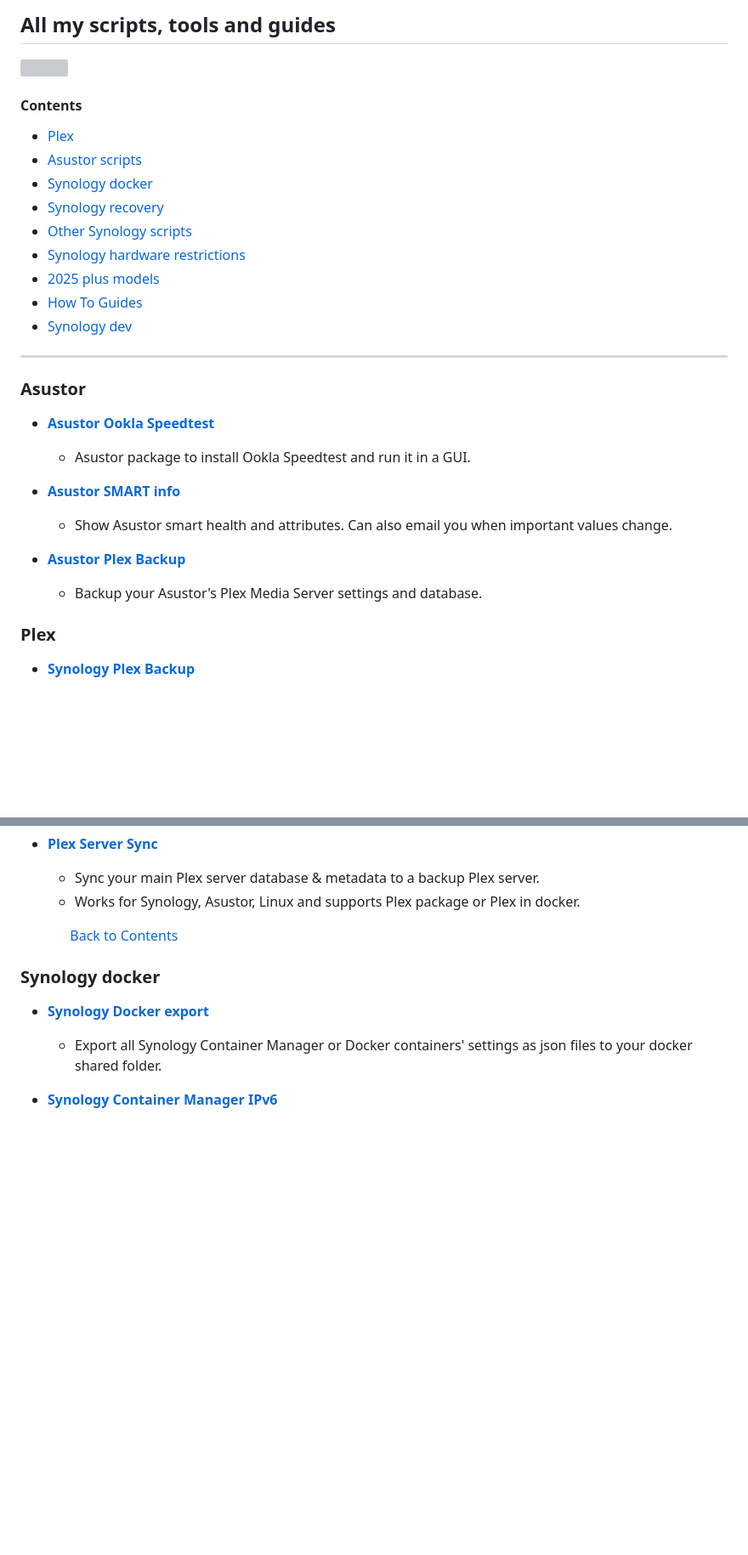
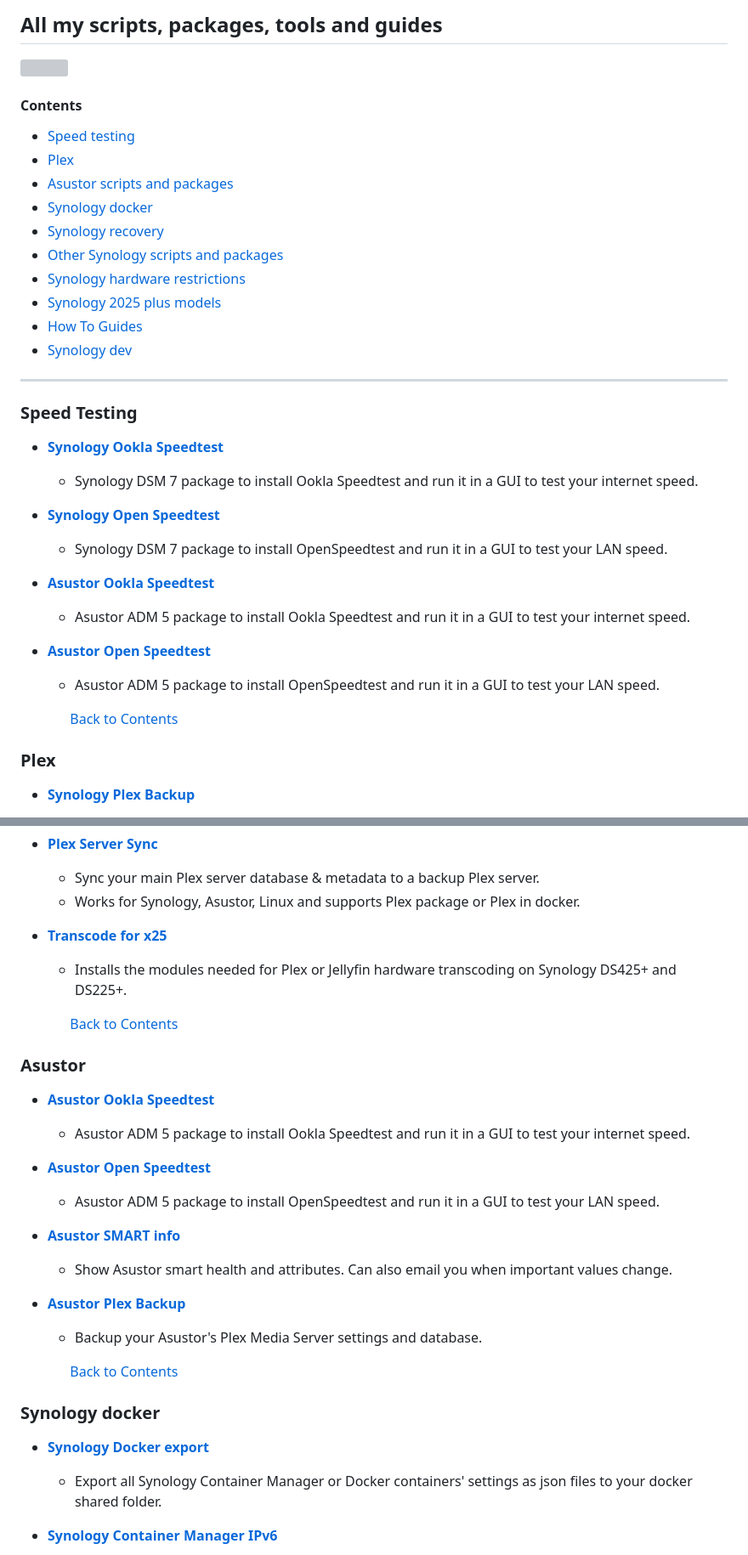
Before and after one commit to 007revad/Synology_Open_Speedtest, a Markdown page: my-other-scripts.md, 2 parts joined by grey strips. Shown at 85% size. Rendered like a GitHub page; blank space fills up the shorter version; grey boxes are pictures that could not be loaded.

Commit message:
Sync my-other-scripts.md from 007revad.github.io

```diff
--- a/my-other-scripts.md
+++ b/my-other-scripts.md
@@ -1,31 +1,37 @@
-## All my scripts, tools and guides
+## All my scripts, packages, tools and guides
 
 <img src="https://hitscounter.dev/api/hit?url=https%3A%2F%2F007revad.github.io%2F&label=Visitors&icon=github&color=%23198754&message=&style=flat&tz=UTC">
 
 
 #### Contents
+- [Speed testing](#speed-testing)
 - [Plex](#plex)
-- [Asustor scripts](#asustor)
+- [Asustor scripts and packages](#asustor-and-packages)
 - [Synology docker](#synology-docker)
 - [Synology recovery](#synology-recovery)
-- [Other Synology scripts](#other-synology-scripts)
+- [Other Synology scripts and packages](#other-synology-scripts-and-packages)
 - [Synology hardware restrictions](#synology-hardware-restrictions)
-- [2025 plus models](#2025-plus-models)
+- [Synology 2025 plus models](#synology-2025-plus-models)
 - [How To Guides](#how-to-guides)
 - [Synology dev](#synology-dev)
 
 ***
 
-### Asustor
+### Speed Testing
+
+- **<a href="https://github.com/007revad/Synology_Ookla_Speedtest">Synology Ookla Speedtest</a>**
+  - Synology DSM 7 package to install Ookla Speedtest and run it in a GUI to test your internet speed.
+
+- **<a href="https://github.com/007revad/Synology_Open_Speedtest">Synology Open Speedtest</a>**
+  - Synology DSM 7 package to install OpenSpeedtest and run it in a GUI to test your LAN speed.
 
 - **<a href="https://github.com/007revad/Asustor_Ookla_Speedtest">Asustor Ookla Speedtest</a>**
-  - Asustor package to install Ookla Speedtest and run it in a GUI.
+  - Asustor ADM 5 package to install Ookla Speedtest and run it in a GUI to test your internet speed.
 
-- **<a href="https://github.com/007revad/Asustor_SMART_info">Asustor SMART info</a>**
-  - Show Asustor smart health and attributes. Can also email you when important values change.
+- **<a href="https://github.com/007revad/Asustor_Open_Speedtest">Asustor Open Speedtest</a>**
+  - Asustor ADM 5 package to install OpenSpeedtest and run it in a GUI to test your LAN speed.
 
-- **<a href="https://github.com/007revad/Asustor_Plex_Backup">Asustor Plex Backup</a>**
-  - Backup your Asustor's Plex Media Server settings and database.
+ &nbsp; &nbsp; &nbsp; &nbsp; &nbsp; &nbsp; &nbsp; [Back to Contents](#contents)
 
 ### Plex
 
@@ -42,6 +48,25 @@
 - **<a href="https://github.com/007revad/Plex_Server_Sync">Plex Server Sync</a>**
   - Sync your main Plex server database & metadata to a backup Plex server.
   - Works for Synology, Asustor, Linux and supports Plex package or Plex in docker.
+
+- **<a href="https://github.com/007revad/Transcode_for_x25">Transcode for x25</a>**
+  - Installs the modules needed for Plex or Jellyfin hardware transcoding on Synology DS425+ and DS225+.
+
+ &nbsp; &nbsp; &nbsp; &nbsp; &nbsp; &nbsp; &nbsp; [Back to Contents](#contents)
+
+### Asustor
+
+- **<a href="https://github.com/007revad/Asustor_Ookla_Speedtest">Asustor Ookla Speedtest</a>**
+  - Asustor ADM 5 package to install Ookla Speedtest and run it in a GUI to test your internet speed.
+
+- **<a href="https://github.com/007revad/Asustor_Open_Speedtest">Asustor Open Speedtest</a>**
+  - Asustor ADM 5 package to install OpenSpeedtest and run it in a GUI to test your LAN speed.
+
+- **<a href="https://github.com/007revad/Asustor_SMART_info">Asustor SMART info</a>**
+  - Show Asustor smart health and attributes. Can also email you when important values change.
+
+- **<a href="https://github.com/007revad/Asustor_Plex_Backup">Asustor Plex Backup</a>**
+  - Backup your Asustor's Plex Media Server settings and database.
 
  &nbsp; &nbsp; &nbsp; &nbsp; &nbsp; &nbsp; &nbsp; [Back to Contents](#contents)
 
```
Also changed, not shown: other parts of my-other-scripts.md (+7 -4 lines).
